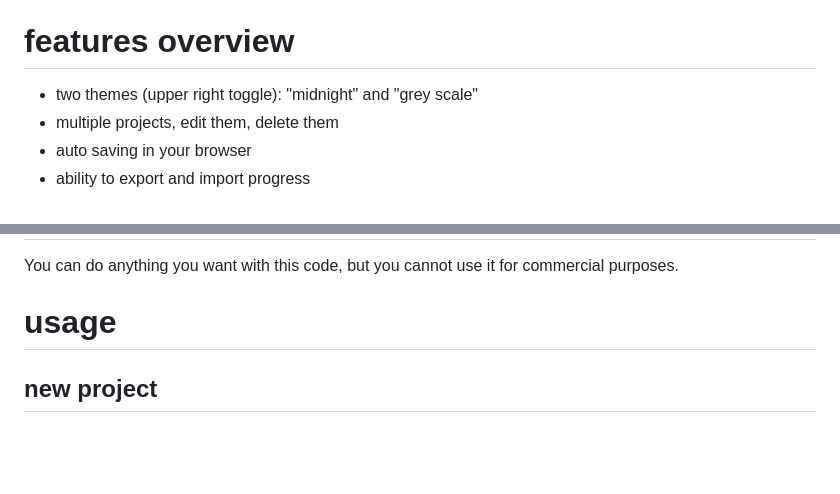
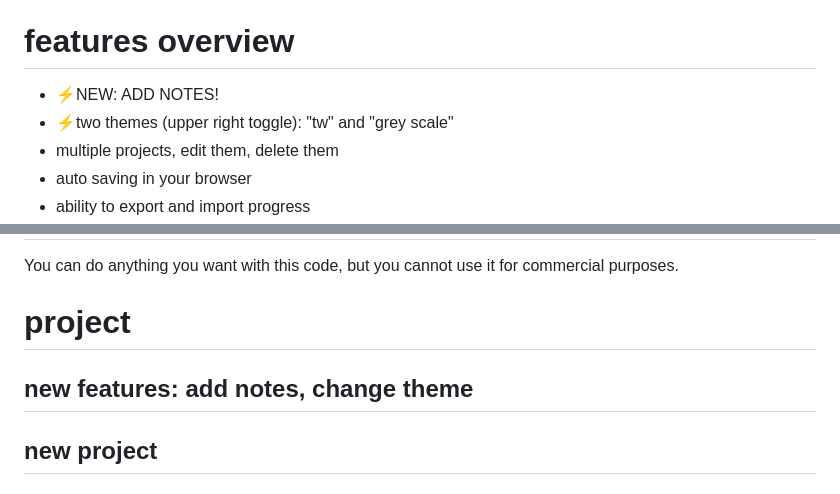
Before and after one commit to DiemMasTer/WEB-Crochet-Tracker, a Markdown page: README.md, 2 parts joined by grey strips. Drawn GitHub-style; blank space fills up the shorter version.

Commit message:
Update README with new features and project section
Added new features section highlighting the ability to add notes and change themes.

```diff
--- a/README.md
+++ b/README.md
@@ -9,7 +9,8 @@ It was written with the aid of AI.
 Tested on Brave (Chromium Browser) and Firefox.
 
 # features overview
-- two themes (upper right toggle): "midnight" and "grey scale"
+- ⚡NEW: ADD NOTES!
+- ⚡two themes (upper right toggle): "tw" and "grey scale"
 - multiple projects, edit them, delete them
 - auto saving in your browser
 - ability to export and import progress
@@ -24,7 +25,8 @@ Tested on Brave (Chromium Browser) and Firefox.
 You can do anything you want with this code, but you cannot use it for commercial purposes.
 
 
-# usage
+# project
+## new features: add notes, change theme
 ## new project
 ### basics
 The basic usage consists in selecting a name and pasting a pattern (see syntax)
```
